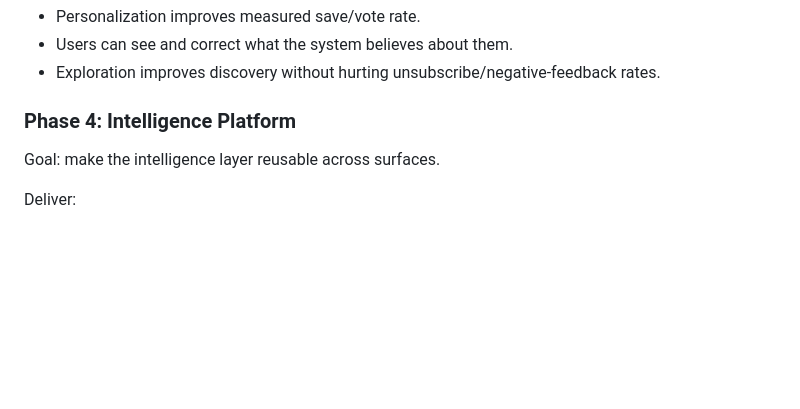
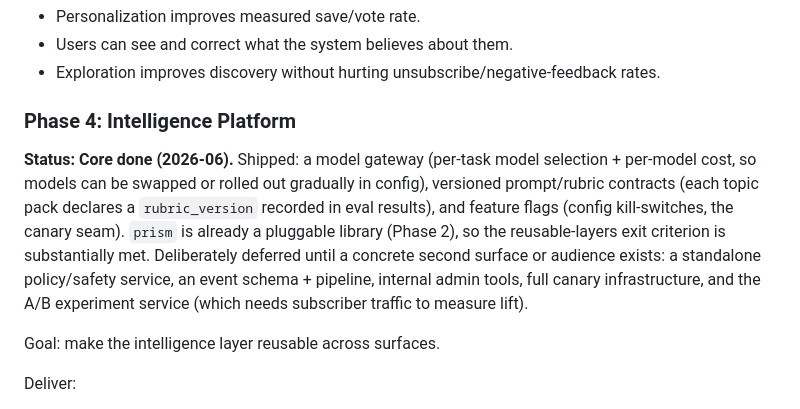
Before and after one commit to Chugh3012/ai-learning, a Markdown page: docs/long-term-vision-and-production.md, the part around the change. Rendered like a GitHub page; blank space fills up the shorter version.

Commit message:
docs: mark Phase 4 core complete (gateway, versioned contracts, flags) (#24)

```diff
--- a/docs/long-term-vision-and-production.md
+++ b/docs/long-term-vision-and-production.md
@@ -937,6 +937,15 @@ Exit criteria:
 
 ### Phase 4: Intelligence Platform
 
+**Status: Core done (2026-06).** Shipped: a model gateway (per-task model selection + per-model
+cost, so models can be swapped or rolled out gradually in config), versioned prompt/rubric
+contracts (each topic pack declares a `rubric_version` recorded in eval results), and feature
+flags (config kill-switches, the canary seam). `prism` is already a pluggable library (Phase 2),
+so the reusable-layers exit criterion is substantially met. Deliberately deferred until a concrete
+second surface or audience exists: a standalone policy/safety service, an event schema + pipeline,
+internal admin tools, full canary infrastructure, and the A/B experiment service (which needs
+subscriber traffic to measure lift).
+
 Goal: make the intelligence layer reusable across surfaces.
 
 Deliver:
```
